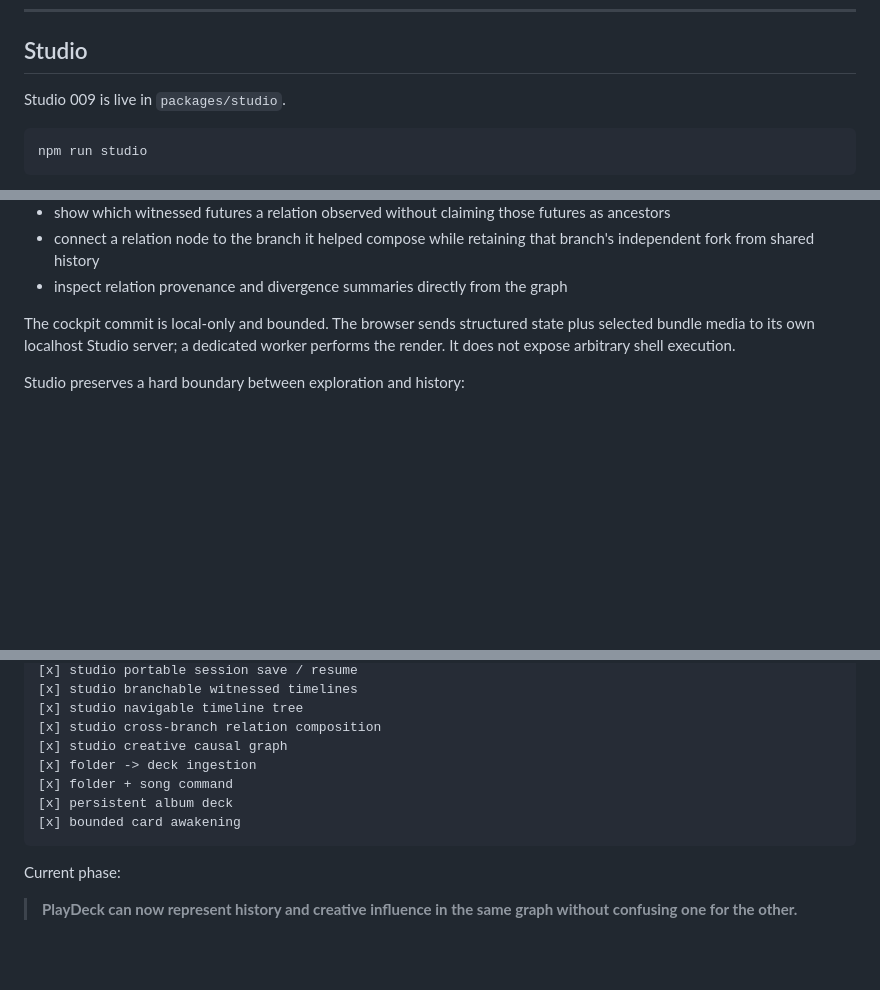
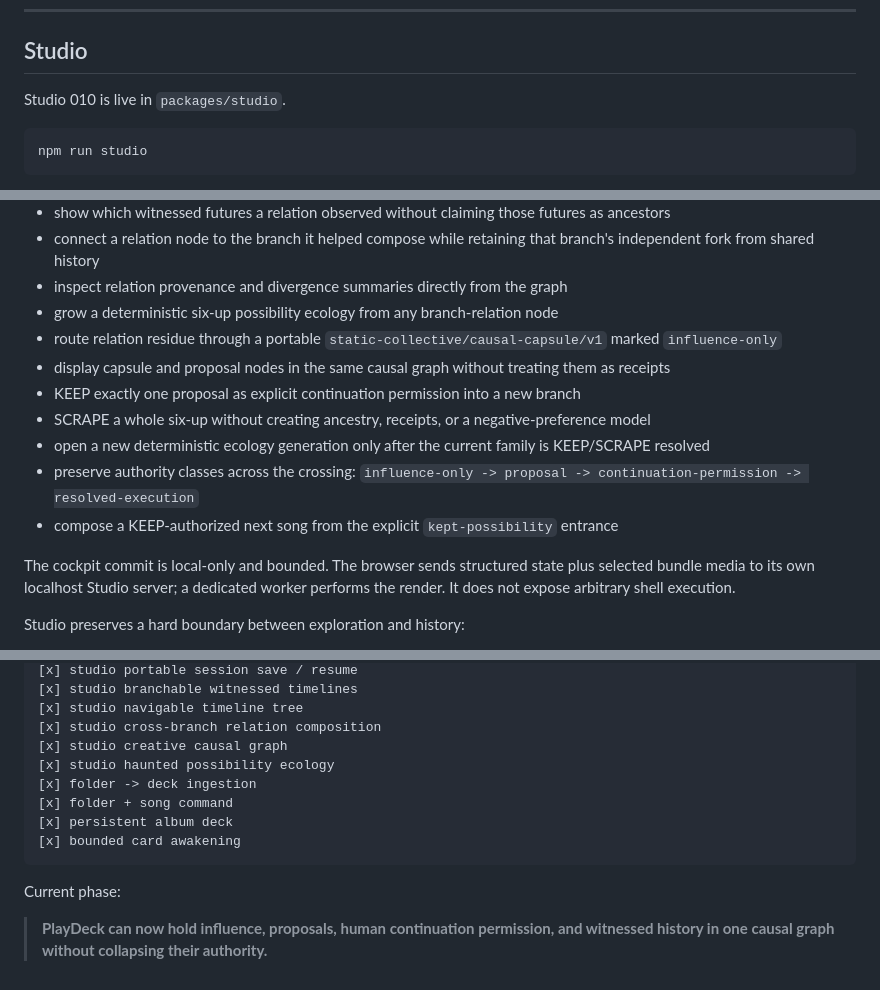
Before and after one commit to the-static-collective/playdeck, a Markdown page: README.md, 3 parts joined by grey strips. Rendered like a GitHub page; blank space fills up the shorter version.

```diff
--- a/README.md
+++ b/README.md
@@ -510,7 +510,7 @@ The plan survives the renderer.
 
 ## Studio
 
-Studio 009 is live in `packages/studio`.
+Studio 010 is live in `packages/studio`.
 
 ~~~bash
 npm run studio
@@ -567,6 +567,14 @@ A human can:
 - show which witnessed futures a relation observed without claiming those futures as ancestors
 - connect a relation node to the branch it helped compose while retaining that branch's independent fork from shared history
 - inspect relation provenance and divergence summaries directly from the graph
+- grow a deterministic six-up possibility ecology from any branch-relation node
+- route relation residue through a portable `static-collective/causal-capsule/v1` marked `influence-only`
+- display capsule and proposal nodes in the same causal graph without treating them as receipts
+- KEEP exactly one proposal as explicit continuation permission into a new branch
+- SCRAPE a whole six-up without creating ancestry, receipts, or a negative-preference model
+- open a new deterministic ecology generation only after the current family is KEEP/SCRAPE resolved
+- preserve authority classes across the crossing: `influence-only -> proposal -> continuation-permission -> resolved-execution`
+- compose a KEEP-authorized next song from the explicit `kept-possibility` entrance
 
 The cockpit commit is local-only and bounded. The browser sends structured state plus selected bundle media to its own localhost Studio server; a dedicated worker performs the render. It does not expose arbitrary shell execution.
 
@@ -897,6 +987,7 @@ That was enough reason to make a repository.
 [x] studio navigable timeline tree
 [x] studio cross-branch relation composition
 [x] studio creative causal graph
+[x] studio haunted possibility ecology
 [x] folder -> deck ingestion
 [x] folder + song command
 [x] persistent album deck
@@ -905,4 +996,4 @@ That was enough reason to make a repository.
 
 Current phase:
 
-> **PlayDeck can now represent history and creative influence in the same graph without confusing one for the other.**
+> **PlayDeck can now hold influence, proposals, human continuation permission, and witnessed history in one causal graph without collapsing their authority.**
```
Also changed, not shown: other parts of README.md (+82 -0 lines).
